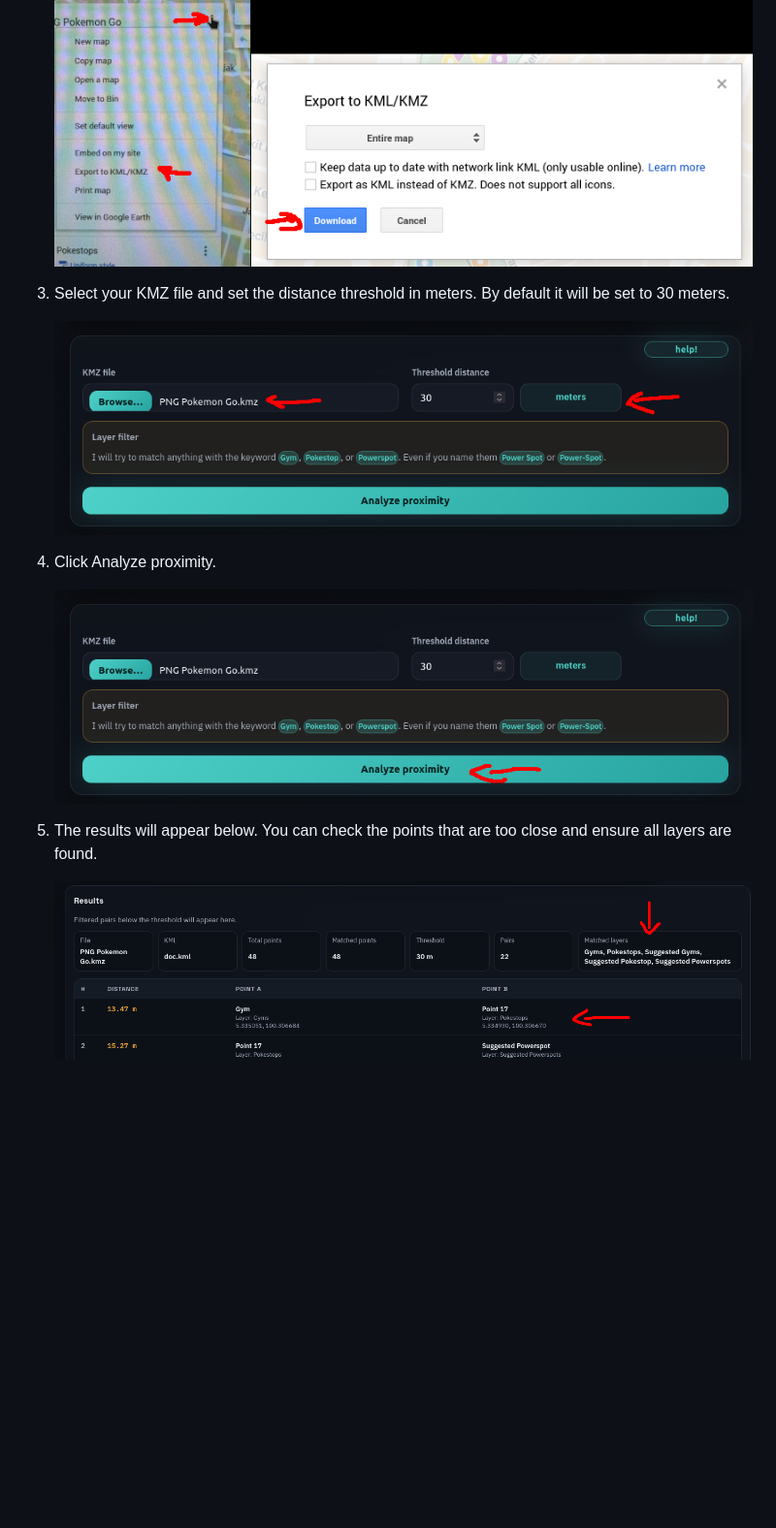
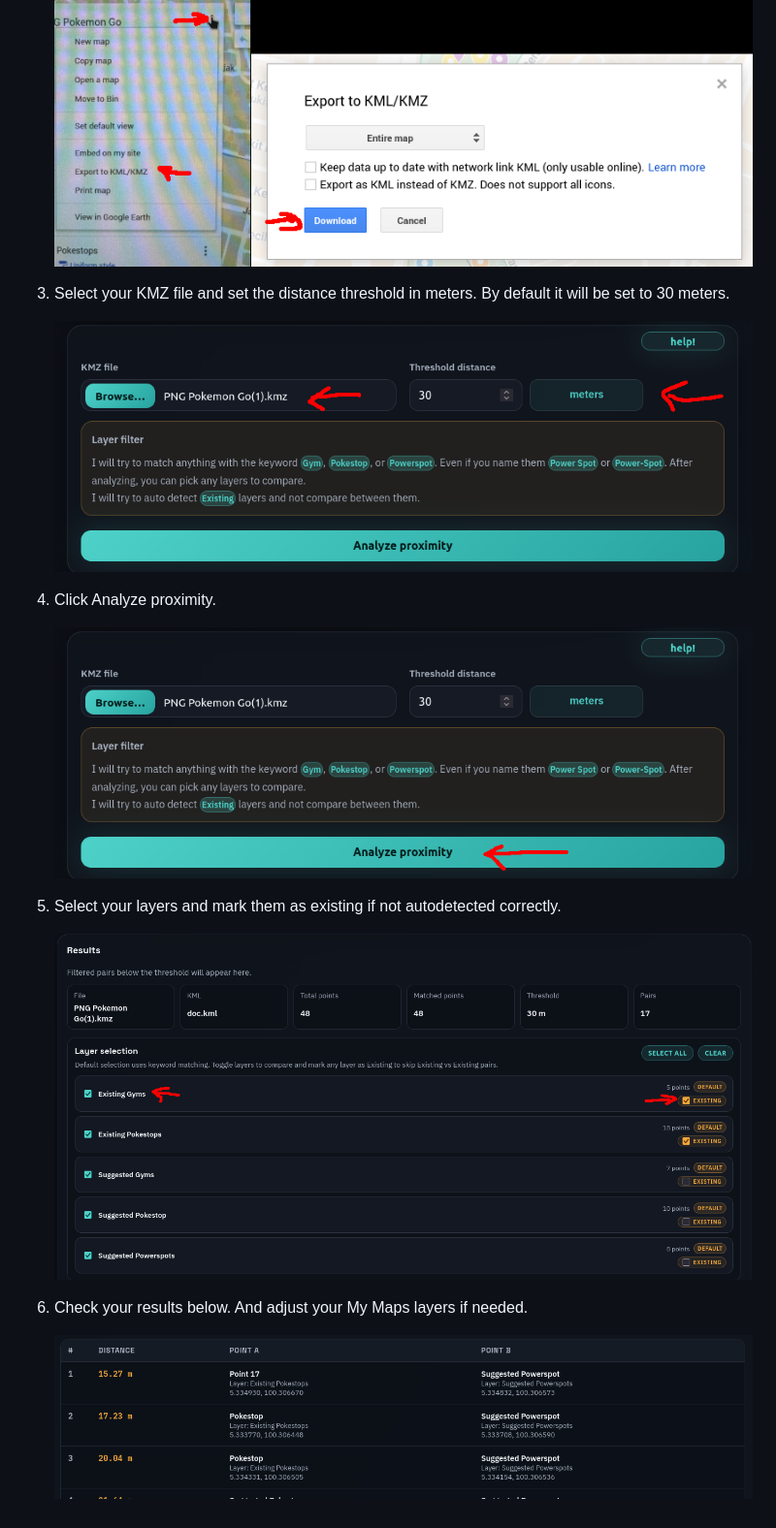
Before and after one commit to Cees-Kettenis/campsite-proximity-checker, a Markdown page: README.md, the part around one of its changes. Shown at 97% size. Rendered like a GitHub page; pictures changed too: assets/screenshots/3.png, assets/screenshots/4.png, assets/screenshots/5.png; blank space fills up the shorter version.

Commit message:
1. added not comparing to existing layers. 2. auto detect existing layers. 3. updated user manual

```diff
--- a/README.md
+++ b/README.md
@@ -10,15 +10,16 @@ For the Community Ambassador who wants to check if their My Maps are correct.
 2. Export My Maps layer as a .kmz. Leave the option default on the popup.
 
    ![Export to KMZ example](https://raw.githubusercontent.com/Cees-Kettenis/campsite-proximity-checker/refs/heads/main/assets/screenshots/2.png)
-
 3. Select your KMZ file and set the distance threshold in meters. By default it will be set to 30 meters.
 
    ![Select file and threshold example](https://raw.githubusercontent.com/Cees-Kettenis/campsite-proximity-checker/refs/heads/main/assets/screenshots/3.png)
-
 4. Click Analyze proximity.
 
    ![Analyze proximity example](https://raw.githubusercontent.com/Cees-Kettenis/campsite-proximity-checker/refs/heads/main/assets/screenshots/4.png)
-
-5. The results will appear below. You can check the points that are too close and ensure all layers are found.
+5. Select your layers and mark them as existing if not autodetected correctly.
 
    ![Results example](https://raw.githubusercontent.com/Cees-Kettenis/campsite-proximity-checker/refs/heads/main/assets/screenshots/5.png)
+
+6. Check your results below. And adjust your My Maps layers if needed.
+
+   ![Results example](https://raw.githubusercontent.com/Cees-Kettenis/campsite-proximity-checker/refs/heads/main/assets/screenshots/6.png)
```
Also changed, not shown: other parts of README.md (+2 -2 lines), assets/screenshots/1.png, 1 other file.
